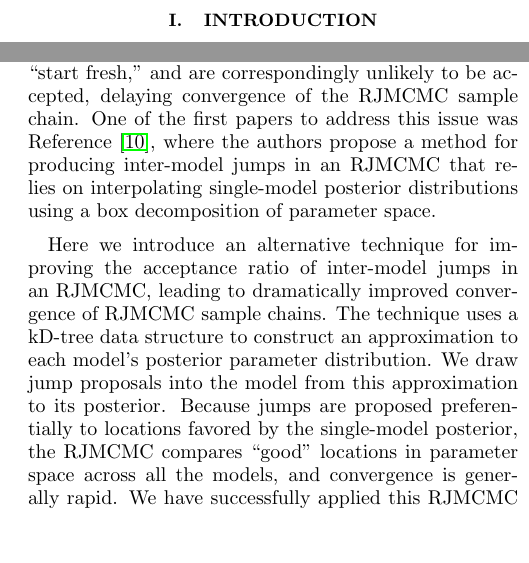
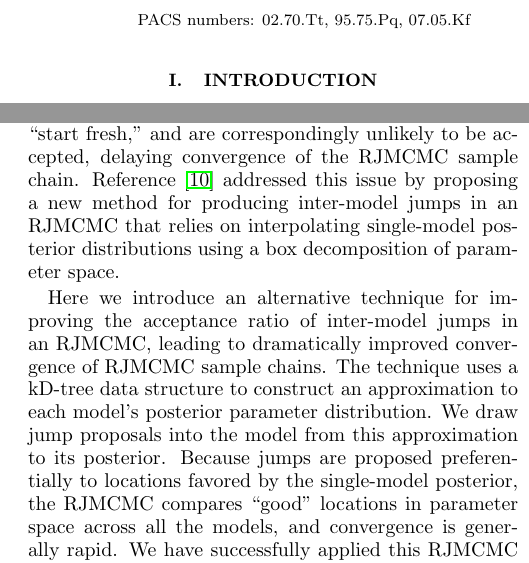
Before and after one commit to farr/kDEvidence, a LaTeX paper (paper.tex): two parts of the columns of pages 1 and 2 of 8, joined at a grey line, cut at the place of the change, the shorter picture padded with empty space. Compiled offline with pdfLaTeX.

Commit message:
Wording change on Littenberg and Cornish intro reference.

```diff
--- a/paper.tex
+++ b/paper.tex
@@ -1,6 +1,6 @@
-\IfFileExists{revtex4-1.cls}{\documentclass[prd, twocolumn, lengthcheck,
+\IfFileExists{revtex4-1.cls}{\documentclass[prd, reprint,
 superscriptaddress, showpacs, letterpaper, nofootinbib]{revtex4-1}}{
-\IfFileExists{revtex4.cls}{\documentclass[prd, preprint,
+\IfFileExists{revtex4.cls}{\documentclass[prd,
 superscriptaddress, showpacs, letterpaper, nofootinbib]{revtex4}}{}
 }
 
@@ -84,6 +84,8 @@ superscriptaddress, showpacs, letterpaper, nofootinbib]{revtex4}}{}
   posterior distribution.
 \end{abstract}
 
+\pacs{02.70.Tt, 95.75.Pq, 07.05.Kf}
+
 \maketitle
 
 \section{Introduction}
@@ -151,11 +153,10 @@ time an RJMCMC transitions between models, the information about the
 choices of parameter values in the previous model is lost; subsequent
 jumps into that model must ``start fresh,'' and are correspondingly
 unlikely to be accepted, delaying convergence of the RJMCMC sample
-chain.  One of the first papers to address this issue was Reference
-\cite{Littenberg2009}, where the authors propose a method for
-producing inter-model jumps in an RJMCMC that relies on interpolating
-single-model posterior distributions using a box decomposition of
-parameter space.
+chain.  Reference \cite{Littenberg2009} addressed this issue by
+proposing a new method for producing inter-model jumps in an RJMCMC
+that relies on interpolating single-model posterior distributions
+using a box decomposition of parameter space.
 
 Here we introduce an alternative technique for improving the
 acceptance ratio of inter-model jumps in an RJMCMC, leading to
```
